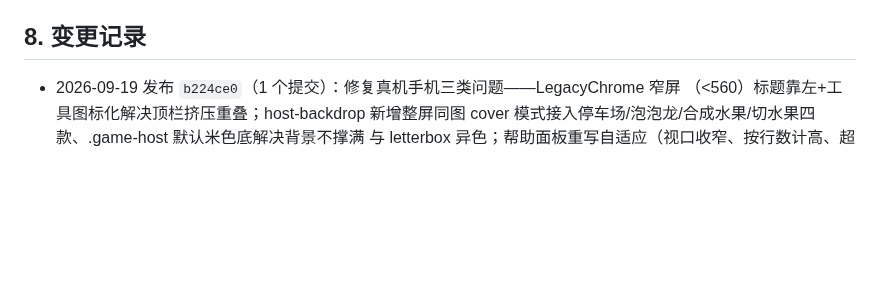
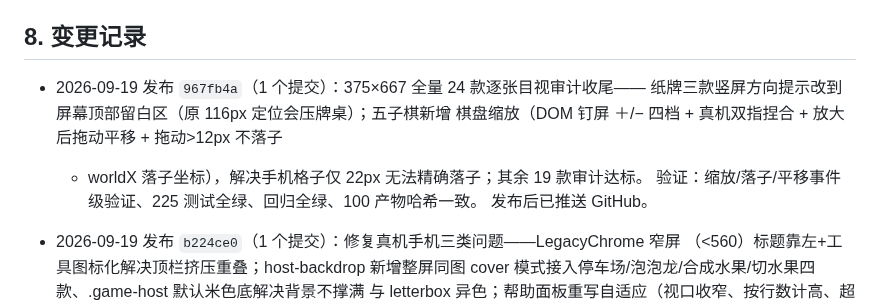
Before and after one commit to callcter/games, a Markdown page: docs/ops.md, the part around the change. Rendered like a GitHub page; blank space fills up the shorter version.

Commit message:
docs: record per-game mobile audit deployment
按发布流程记录 967fb4a 的发版验证：全量审计结论、缩放事件级
验证、100 产物哈希一致。

```diff
--- a/docs/ops.md
+++ b/docs/ops.md
@@ -123,6 +123,12 @@ Let's Encrypt 用全球多视角 DNS 验证，可能命中刚删除记录的负
 
 ## 8. 变更记录
 
+- 2026-09-19 发布 `967fb4a`（1 个提交）：375×667 全量 24 款逐张目视审计收尾——
+  纸牌三款竖屏方向提示改到屏幕顶部留白区（原 116px 定位会压牌桌）；五子棋新增
+  棋盘缩放（DOM 钉屏 ＋/− 四档 + 真机双指捏合 + 放大后拖动平移 + 拖动>12px 不落子
+  + worldX 落子坐标），解决手机格子仅 22px 无法精确落子；其余 19 款审计达标。
+  验证：缩放/落子/平移事件级验证、225 测试全绿、回归全绿、100 产物哈希一致。
+  发布后已推送 GitHub。
 - 2026-09-19 发布 `b224ce0`（1 个提交）：修复真机手机三类问题——LegacyChrome 窄屏
   （<560）标题靠左+工具图标化解决顶栏挤压重叠；host-backdrop 新增整屏同图 cover
   模式接入停车场/泡泡龙/合成水果/切水果四款、.game-host 默认米色底解决背景不撑满
```
